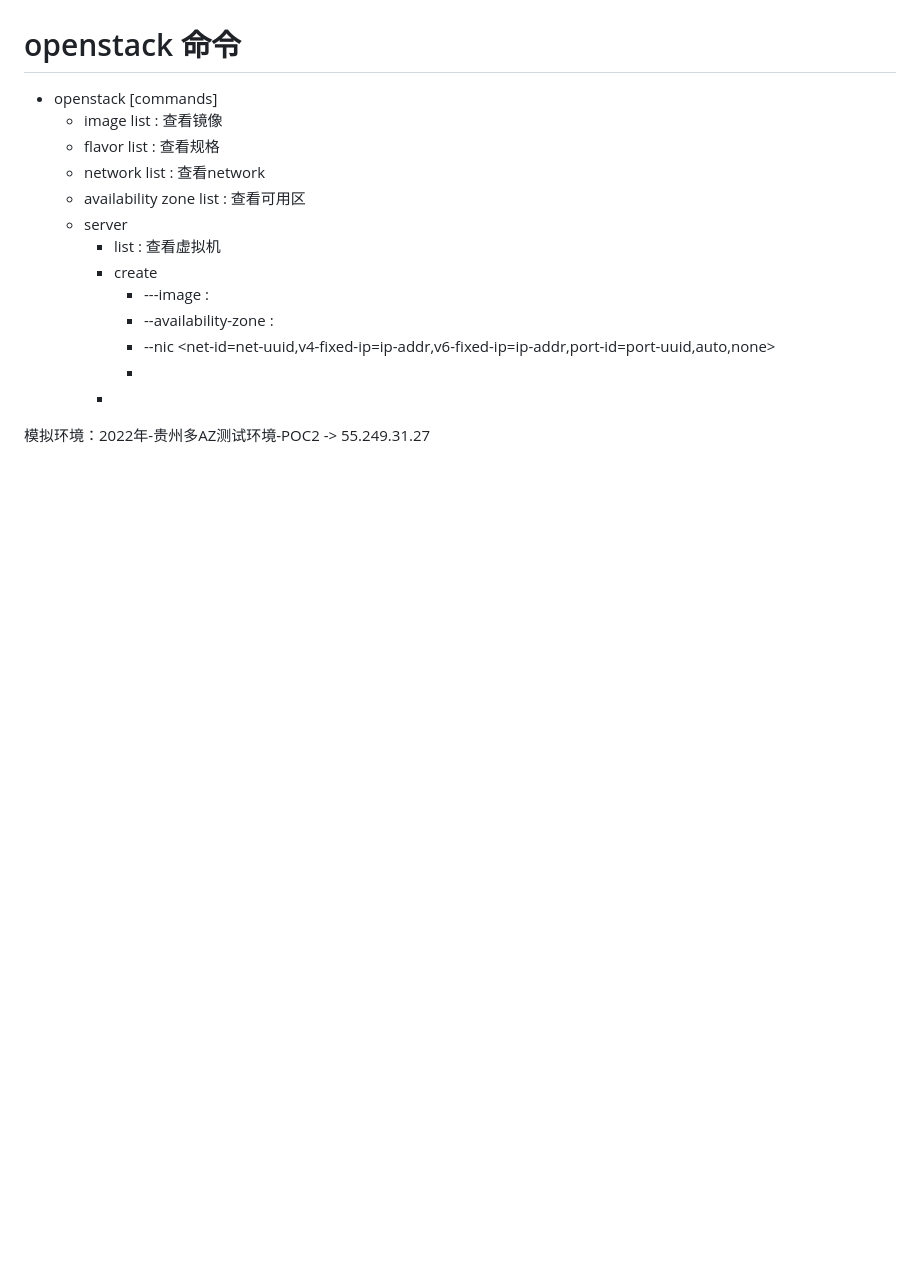
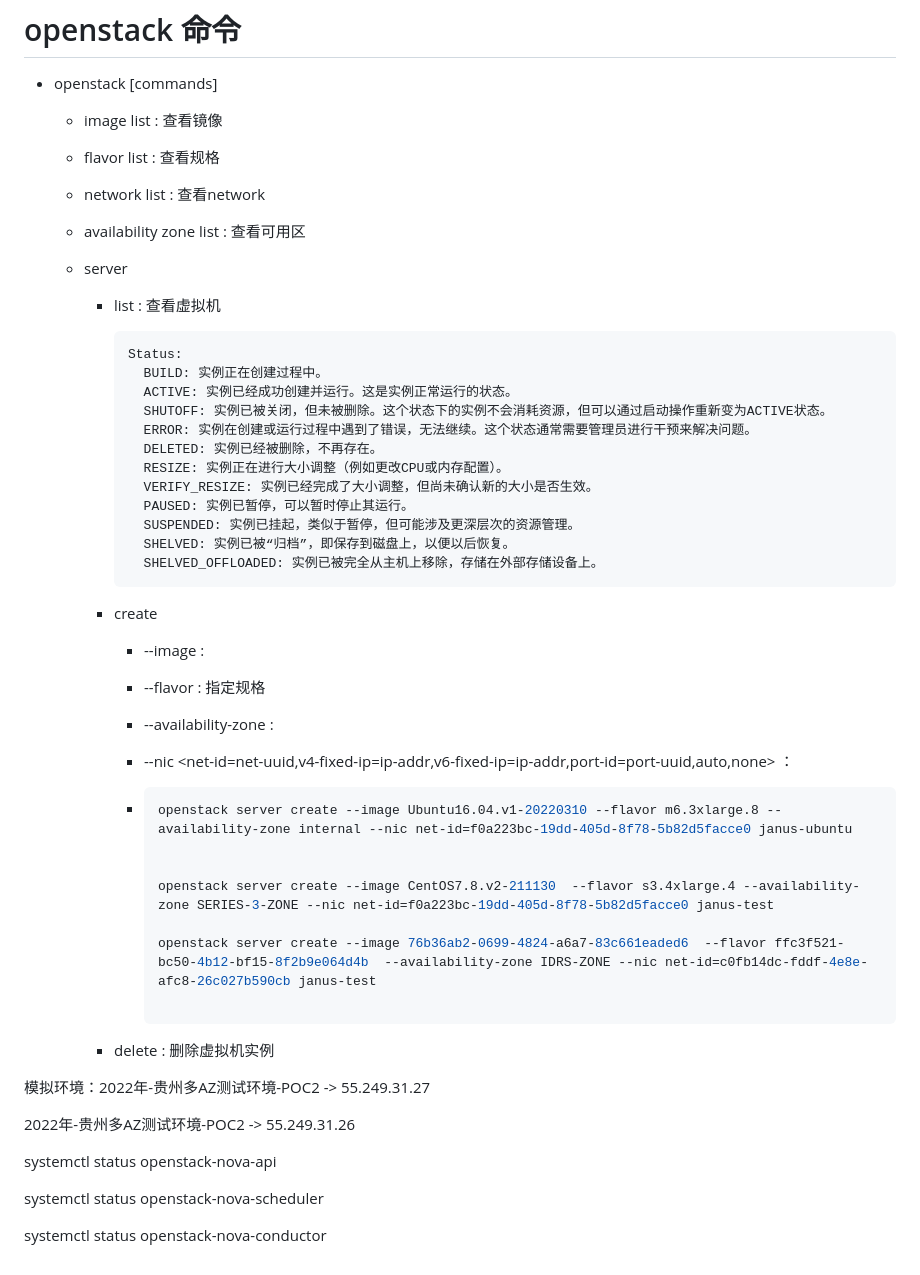
Before and after one commit to Jauns27149/go-career, a Markdown page: project/弹性计算/ctyun.md, the part around the change. Drawn GitHub-style; blank space fills up the shorter version.

Commit message:
docs: project文档更新

````diff
--- a/project/弹性计算/ctyun.md
+++ b/project/弹性计算/ctyun.md
@@ -104,16 +104,62 @@
 
 - openstack [commands]
   - image list : 查看镜像
+
   - flavor list : 查看规格
+
   - network list : 查看network
-  -  availability zone list : 查看可用区
+
+  - availability zone list : 查看可用区
+
   - server
     - list : 查看虚拟机
+
+      ```bash
+      Status:
+      	BUILD: 实例正在创建过程中。
+      	ACTIVE: 实例已经成功创建并运行。这是实例正常运行的状态。
+      	SHUTOFF: 实例已被关闭，但未被删除。这个状态下的实例不会消耗资源，但可以通过启动操作重新变为ACTIVE状态。
+      	ERROR: 实例在创建或运行过程中遇到了错误，无法继续。这个状态通常需要管理员进行干预来解决问题。
+      	DELETED: 实例已经被删除，不再存在。
+      	RESIZE: 实例正在进行大小调整（例如更改CPU或内存配置）。
+      	VERIFY_RESIZE: 实例已经完成了大小调整，但尚未确认新的大小是否生效。
+      	PAUSED: 实例已暂停，可以暂时停止其运行。
+      	SUSPENDED: 实例已挂起，类似于暂停，但可能涉及更深层次的资源管理。
+      	SHELVED: 实例已被“归档”，即保存到磁盘上，以便以后恢复。
+      	SHELVED_OFFLOADED: 实例已被完全从主机上移除，存储在外部存储设备上。
+      ```
+
     - create
-      - ---image :
+      - --image :
+
+      - --flavor : 指定规格
+
       - --availability-zone :
-      - --nic <net-id=net-uuid,v4-fixed-ip=ip-addr,v6-fixed-ip=ip-addr,port-id=port-uuid,auto,none>
+
+      - --nic <net-id=net-uuid,v4-fixed-ip=ip-addr,v6-fixed-ip=ip-addr,port-id=port-uuid,auto,none> ：
+
       - <server-name>
-    -
+
+        ```bash
+        openstack server create --image Ubuntu16.04.v1-20220310 --flavor m6.3xlarge.8 --availability-zone internal --nic net-id=f0a223bc-19dd-405d-8f78-5b82d5facce0 janus-ubuntu
+
+
+        openstack server create --image CentOS7.8.v2-211130  --flavor s3.4xlarge.4 --availability-zone SERIES-3-ZONE --nic net-id=f0a223bc-19dd-405d-8f78-5b82d5facce0 janus-test
+
+        openstack server create --image 76b36ab2-0699-4824-a6a7-83c661eaded6  --flavor ffc3f521-bc50-4b12-bf15-8f2b9e064d4b  --availability-zone IDRS-ZONE --nic net-id=c0fb14dc-fddf-4e8e-afc8-26c027b590cb janus-test
+
+        ```
+
+    - delete <instance-id> : 删除虚拟机实例
 
 模拟环境：2022年-贵州多AZ测试环境-POC2 -> 55.249.31.27
+
+2022年-贵州多AZ测试环境-POC2 -> 55.249.31.26
+
+
+
+systemctl status openstack-nova-api
+
+systemctl status openstack-nova-scheduler
+
+systemctl status openstack-nova-conductor
````
Also changed, not shown: linux/Ubuntu.md (+76 -0 lines).
